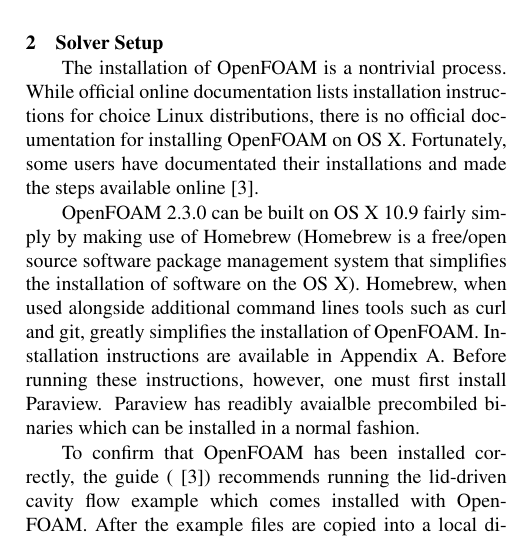
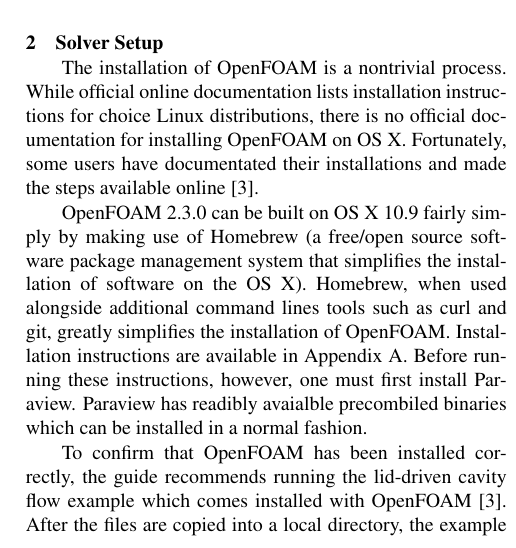
Before and after one commit to karasinski/MAE-219, a LaTeX document (Case Study 2/tex/asme2ej.tex): part of one column of page 1 of 2 before the commit and part of one column of page 1 of 3 after it, cut so that both start at the same text. Compiled offline with pdfLaTeX.

Commit message:
additional content (eh)

```diff
--- a/Case Study 2/tex/asme2ej.tex
+++ b/Case Study 2/tex/asme2ej.tex
@@ -64,9 +64,9 @@
 \section{Solver Setup}
 The installation of OpenFOAM is a nontrivial process. While official online documentation lists installation instructions for choice Linux distributions, there is no official documentation for installing OpenFOAM on OS X. Fortunately, some users have documentated their installations and made the steps available online \cite{ctfm_1}.
 
-OpenFOAM 2.3.0 can be built on OS X 10.9 fairly simply by making use of Homebrew (Homebrew is a free/open source software package management system that simplifies the installation of software on the OS X). Homebrew, when used alongside additional command lines tools such as curl and git, greatly simplifies the installation of OpenFOAM. Installation instructions are available in Appendix A. Before running these instructions, however, one must first install Paraview. Paraview has readibly avaialble precombiled binaries which can be installed in a normal fashion.
+OpenFOAM 2.3.0 can be built on OS X 10.9 fairly simply by making use of Homebrew (a free/open source software package management system that simplifies the installation of software on the OS X). Homebrew, when used alongside additional command lines tools such as curl and git, greatly simplifies the installation of OpenFOAM. Installation instructions are available in Appendix A. Before running these instructions, however, one must first install Paraview. Paraview has readibly avaialble precombiled binaries which can be installed in a normal fashion.
 
-To confirm that OpenFOAM has been installed correctly, the guide (\cite{ctfm_1}) recommends running the lid-driven cavity flow example which comes installed with OpenFOAM. After the example files are copied into a local directory, the example can be run via the following terminal commands:
+To confirm that OpenFOAM has been installed correctly, the guide recommends running the lid-driven cavity flow example which comes installed with OpenFOAM \cite{ctfm_1}. After the files are copied into a local directory, the example can be run via the following terminal commands:
 \begin{lstlisting}[language=sh]
 $ blockMesh
 $ icoFoam
@@ -76,3 +76,10 @@
 %%%%%%%%%%%%%%%%%%%%%%%%%%%%%%%%%%%%%%%%%%%%%%%%%%%%%%%%%%%%%%%%%%%%%%
 \section{Numerical Solution}
 
+Numerical solutions were found for the lid-driven cavity flow problem for a 129x129 uniform grid with Reynolds numbers of 100, 400, 1000, and 3200, and a 257x257 grid with Reynolds numbers of 5000, 7500, and 10000. To do this, the OpenFOAM icoFoam example, `cavity' was used.
+
+The initial mesh was set to be 129x129 grid points (by adjusting line 33 of the blockMeshDict file) and was generated with the \lstinline[language=sh]`blockMesh` command. To insure that the simulation runs to convergence (and given the quickness at which the simulation runs), the simulation end time is set to 30 seconds (line 26 of the controlDict file). All other default values were used, and the only value changed between runs is $Re$, the Reynolds number. This is done by adjusting $\nu$, the kinematic viscosity, which relates to the Reynolds number via:
+\begin{equation}
+Re = \frac{d|U|}{\nu},
+\end{equation}
+where $d = 0.1$m is the characteristic length, and $|U| = 1$ ms$^{-1}$ is the characteristic velocity. A Reynolds number of 100, for instance, can be achieved by setting $\nu = 0.001$m$^2$s$^{-1}$ (line 18 of the transportProperties file). After generating the grid and adjusting other necessary parameters, the simulation can be run via the \lstinline[language=sh]`icoFoam` command. Once the simulation has finished running, the streamfunction can be generated with the \lstinline[language=sh]`streamFunction` command.
```
Also changed, not shown: Case Study 2/tex/asme2ej.pdf, Case Study 2/tex/asme2ej.tex (17 more changed lines).
